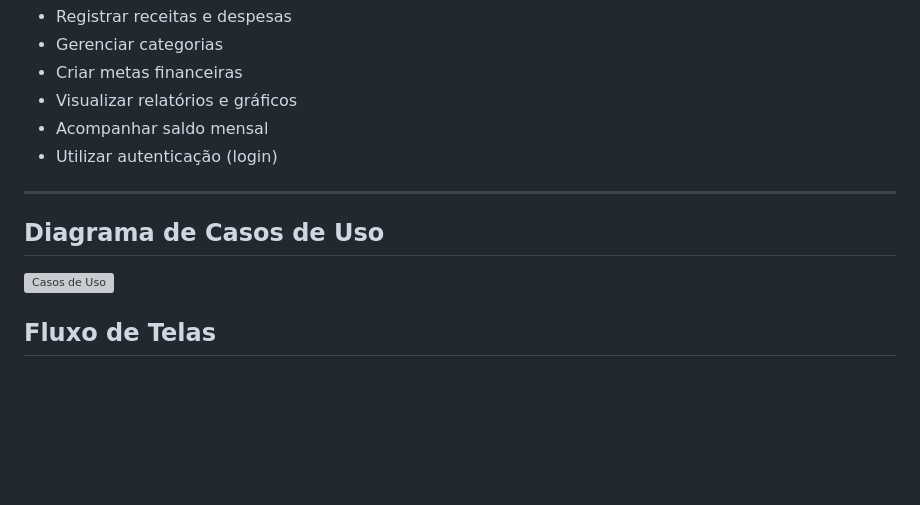
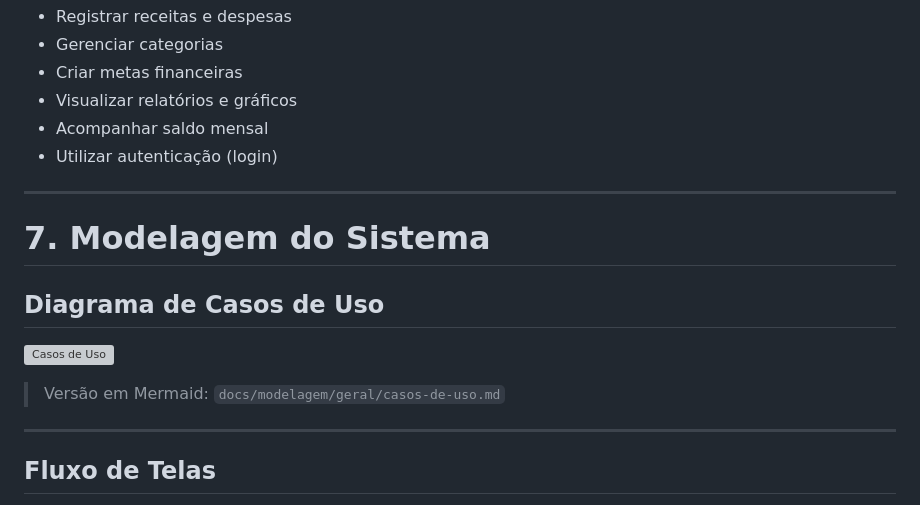
Before and after one commit to catce2020111lmat0259-pixel/Finance_Is_Now_Easy, a Markdown page: README.md, the part around one of its changes. GitHub-like rendering; blank space fills up the shorter version; grey boxes are pictures that could not be loaded.

```diff
--- a/README.md
+++ b/README.md
@@ -110,9 +110,16 @@ O sistema permite ao usuário:
 
 ---
 
+# 7. Modelagem do Sistema
+
 ## Diagrama de Casos de Uso
 
 ![Casos de Uso](docs/modelagem/geral/casos-de-uso.png)
 
+> Versão em Mermaid:
+> `docs/modelagem/geral/casos-de-uso.md`
+
+---
+
 ## Fluxo de Telas
 
```
Also changed, not shown: other parts of README.md (+11 -1 lines).
